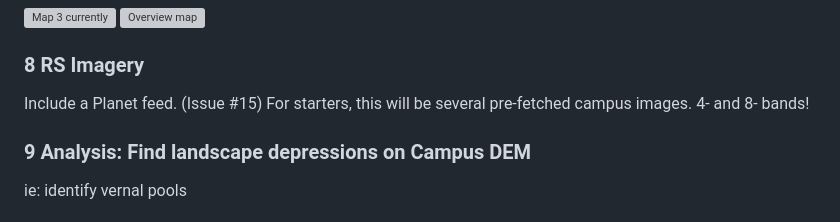
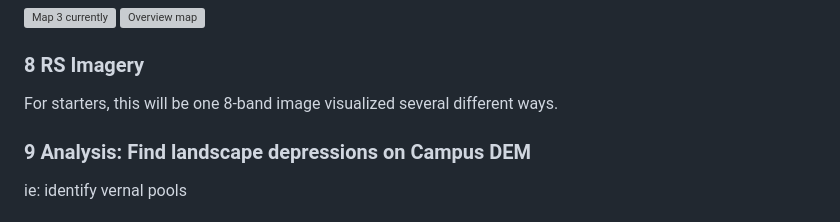
Before and after one commit to jonjab/ucsb-ratlas, a Markdown page: README.md, the part around the change. Drawn GitHub-style; grey boxes are pictures that could not be loaded.

Commit message:
Update README.md
changing goal of map 8

```diff
--- a/README.md
+++ b/README.md
@@ -95,10 +95,8 @@ Wide Landscape 9x16ish? \* A stripped down version of #1
 
 
 ### 8 RS Imagery
-Include a Planet feed. (Issue #15)
-For starters, this will be several pre-fetched campus images.
-4- and 8- bands!
-
+For starters, this will be one 8-band image
+visualized several different ways.
 
 ### 9 Analysis: Find landscape depressions on Campus DEM
 ie: identify vernal pools
```
